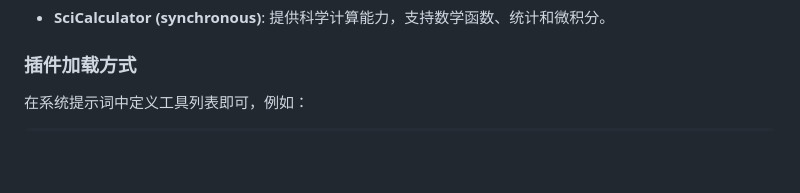
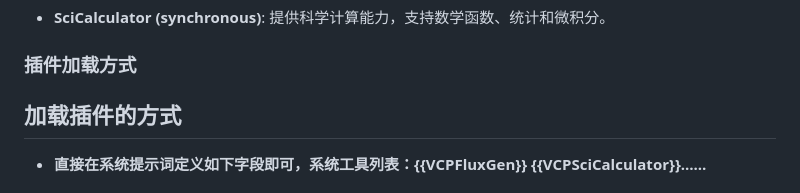
Before and after one commit to zolacoco/VCPToolBox, a Markdown page: README.md, the part around the change printed below. Rendered like a GitHub page; blank space fills up the shorter version.

```diff
--- a/README.md
+++ b/README.md
@@ -263,5 +263,6 @@ VCP 的强大之处在于其不断丰富的插件生态，以下是一些已实
 
 ### 插件加载方式
 
-在系统提示词中定义工具列表即可，例如：
+## 加载插件的方式
+*   **直接在系统提示词定义如下字段即可，系统工具列表：{{VCPFluxGen}} {{VCPSciCalculator}}……**
 
```
Also changed, not shown: other parts of README.md (+28 -24 lines).
